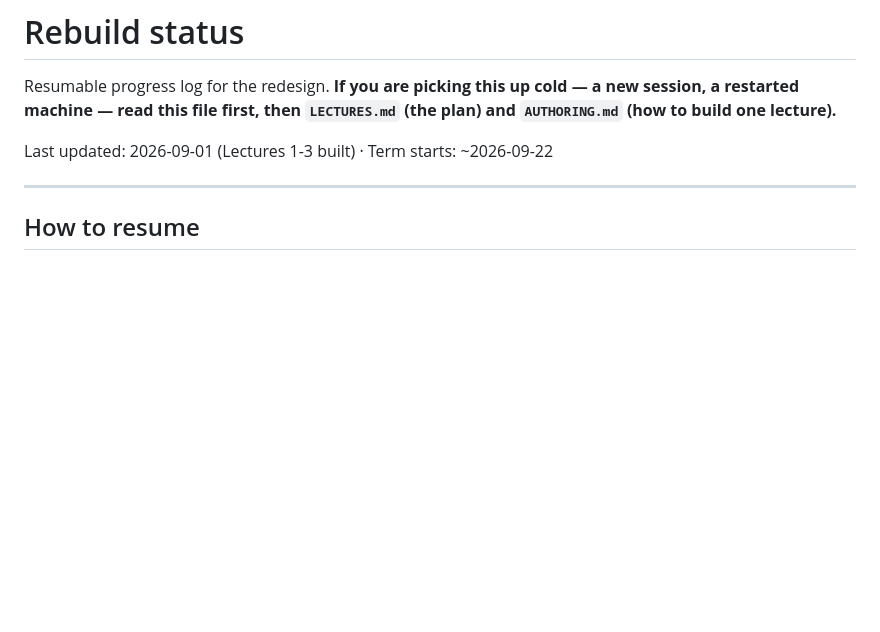
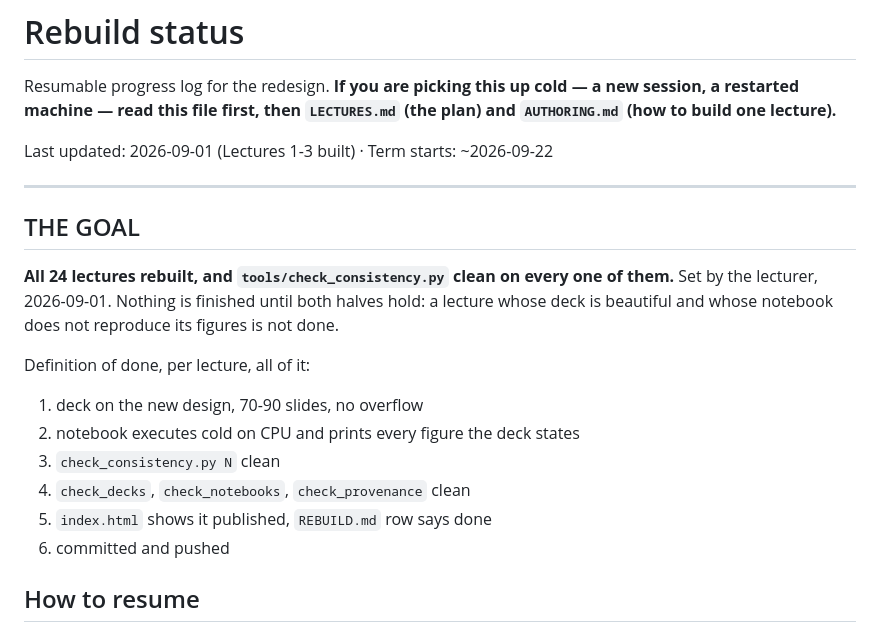
Before and after one commit to fabsilvestri/AIML-Course, a Markdown page: REBUILD.md, the part around the change. Rendered like a GitHub page; blank space fills up the shorter version.

Commit message:
REBUILD.md — the goal, stated at the top
All 24 lectures rebuilt AND check_consistency clean on every one. Recorded
first so that a session picking this up cold knows what finished means: a
lecture whose deck is beautiful and whose notebook does not reproduce its
figures is not done.

Co-Authored-By: Claude Opus 5 (1M context) <noreply@anthropic.com>

```diff
--- a/REBUILD.md
+++ b/REBUILD.md
@@ -7,6 +7,22 @@ a new session, a restarted machine — read this file first, then `LECTURES.md`
 Last updated: 2026-09-01 (Lectures 1-3 built) · Term starts: ~2026-09-22
 
 ---
+
+## THE GOAL
+
+**All 24 lectures rebuilt, and `tools/check_consistency.py` clean on every one
+of them.** Set by the lecturer, 2026-09-01. Nothing is finished until both
+halves hold: a lecture whose deck is beautiful and whose notebook does not
+reproduce its figures is not done.
+
+Definition of done, per lecture, all of it:
+
+1. deck on the new design, 70-90 slides, no overflow
+2. notebook executes cold on CPU and prints every figure the deck states
+3. `check_consistency.py N` clean
+4. `check_decks`, `check_notebooks`, `check_provenance` clean
+5. `index.html` shows it published, `REBUILD.md` row says done
+6. committed and pushed
 
 ## How to resume
 
```
